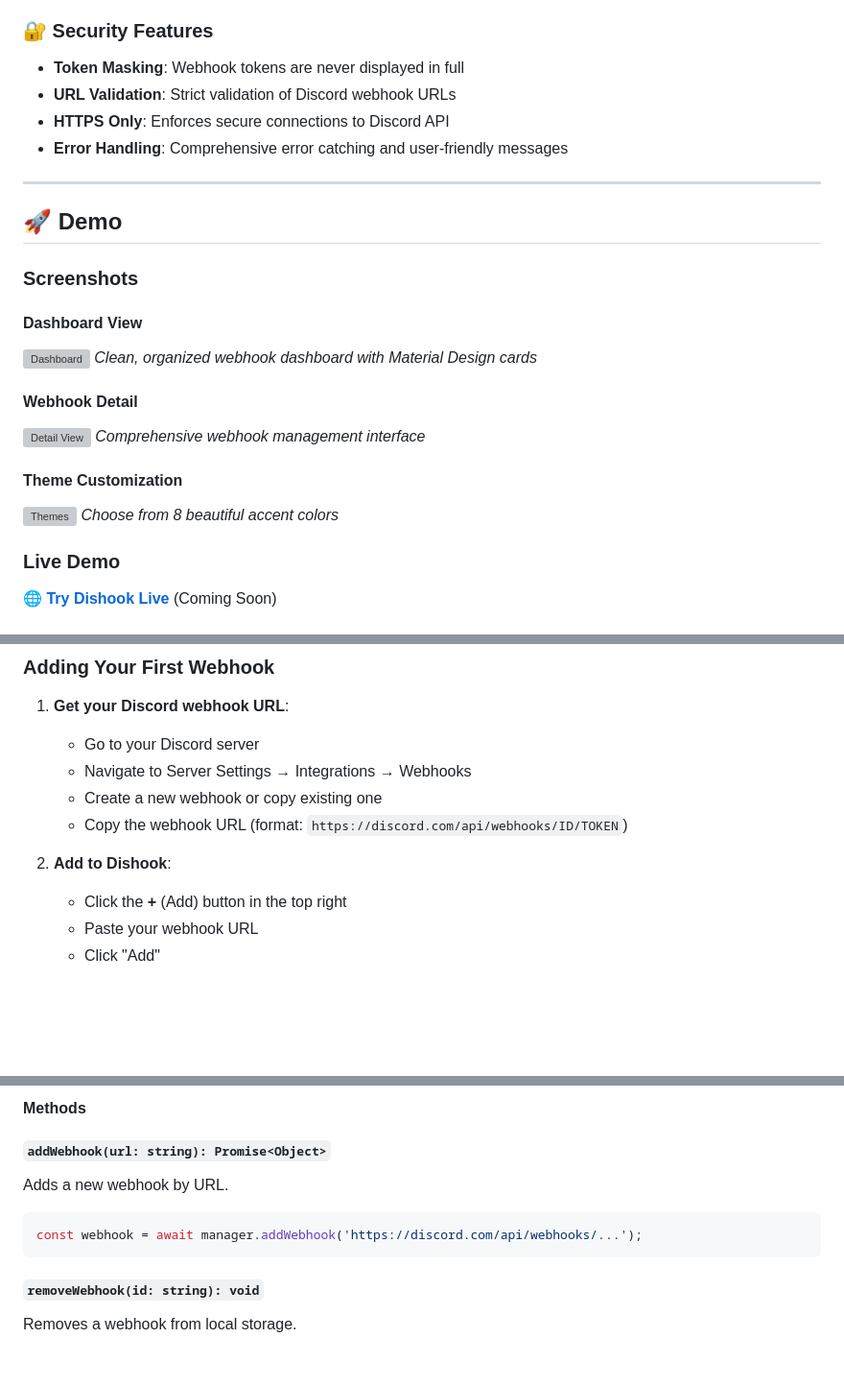
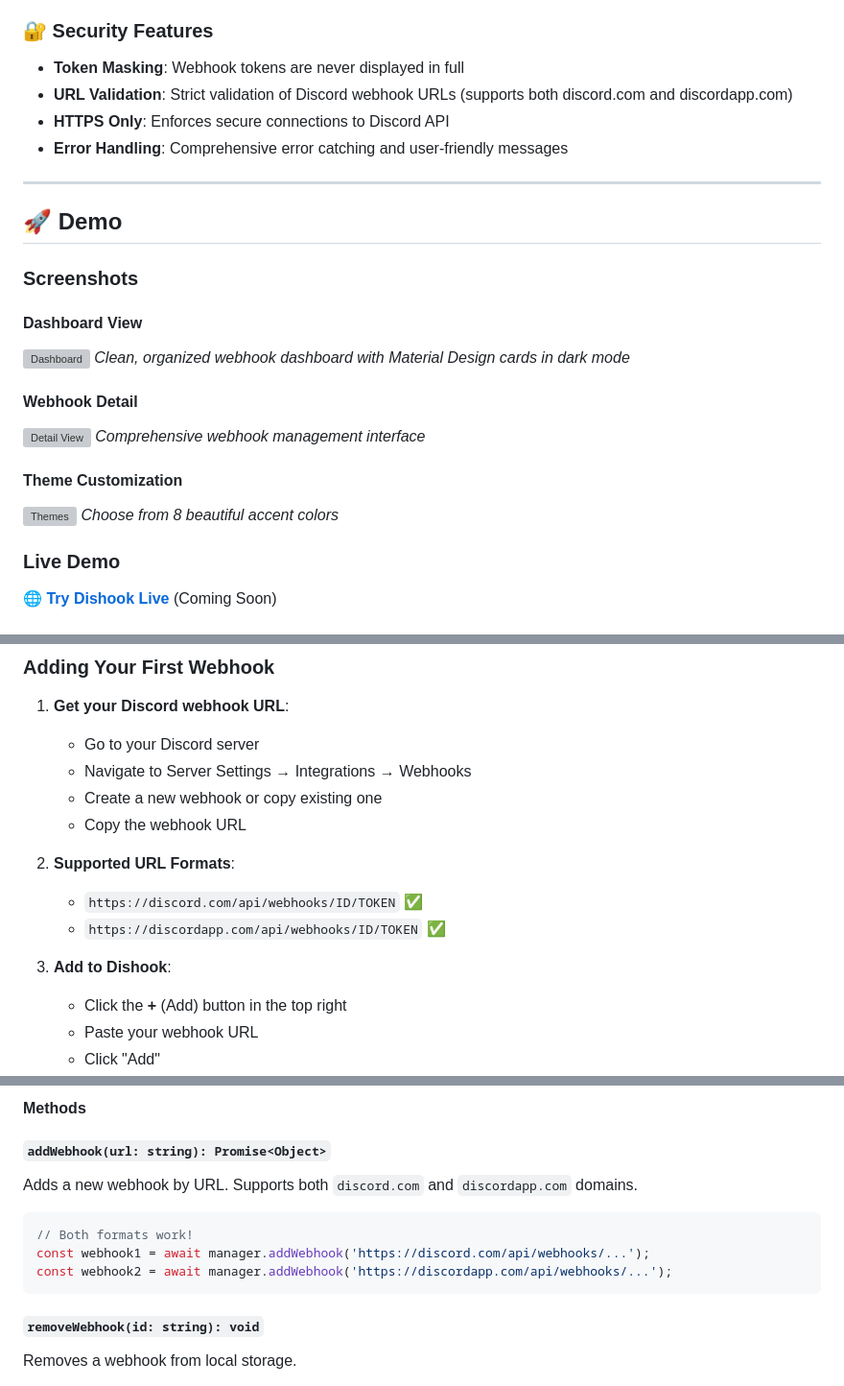
Before and after one commit to Artemishich/dishook, a Markdown page: README.md, 3 parts joined by grey strips. Shown at 96% size. Rendered like a GitHub page; blank space fills up the shorter version; grey boxes are pictures that could not be loaded.

Commit message:
Update README: add dark mode default and discordapp.com URL support

````diff
--- a/README.md
+++ b/README.md
@@ -62,7 +64,7 @@ Manage, send, and organize your Discord webhooks with a beautiful, intuitive int
 
 ### 🔐 Security Features
 - **Token Masking**: Webhook tokens are never displayed in full
-- **URL Validation**: Strict validation of Discord webhook URLs
+- **URL Validation**: Strict validation of Discord webhook URLs (supports both discord.com and discordapp.com)
 - **HTTPS Only**: Enforces secure connections to Discord API
 - **Error Handling**: Comprehensive error catching and user-friendly messages
 
@@ -73,7 +75,7 @@ Manage, send, and organize your Discord webhooks with a beautiful, intuitive int
 ### Screenshots
 
 #### Dashboard View
-![Dashboard](https://via.placeholder.com/800x450/2196F3/FFFFFF?text=Dashboard+View)
-*Clean, organized webhook dashboard with Material Design cards*
+![Dashboard](https://via.placeholder.com/800x450/1C1B1F/E0E0E0?text=Dashboard+View+-+Dark+Mode)
+*Clean, organized webhook dashboard with Material Design cards in dark mode*
 
 #### Webhook Detail
@@ -139,9 +141,13 @@ python -m http.server 8000
    - Go to your Discord server
    - Navigate to Server Settings → Integrations → Webhooks
    - Create a new webhook or copy existing one
-   - Copy the webhook URL (format: `https://discord.com/api/webhooks/ID/TOKEN`)
+   - Copy the webhook URL
 
-2. **Add to Dishook**:
+2. **Supported URL Formats**:
+   - `https://discord.com/api/webhooks/ID/TOKEN` ✅
+   - `https://discordapp.com/api/webhooks/ID/TOKEN` ✅
+
+3. **Add to Dishook**:
    - Click the **+** (Add) button in the top right
    - Paste your webhook URL
    - Click "Add"
@@ -239,10 +246,12 @@ Core class for managing webhooks.
 #### Methods
 
 ##### `addWebhook(url: string): Promise<Object>`
-Adds a new webhook by URL.
+Adds a new webhook by URL. Supports both `discord.com` and `discordapp.com` domains.
 
 ```javascript
-const webhook = await manager.addWebhook('https://discord.com/api/webhooks/...');
+// Both formats work!
+const webhook1 = await manager.addWebhook('https://discord.com/api/webhooks/...');
+const webhook2 = await manager.addWebhook('https://discordapp.com/api/webhooks/...');
 ```
 
 ##### `removeWebhook(id: string): void`
````
Also changed, not shown: other parts of README.md (+7 -3 lines).
